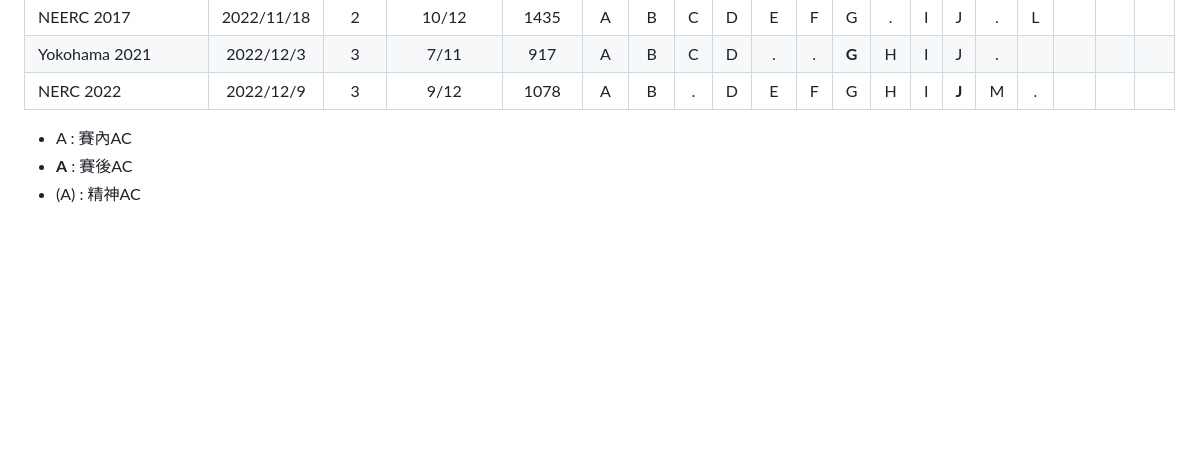
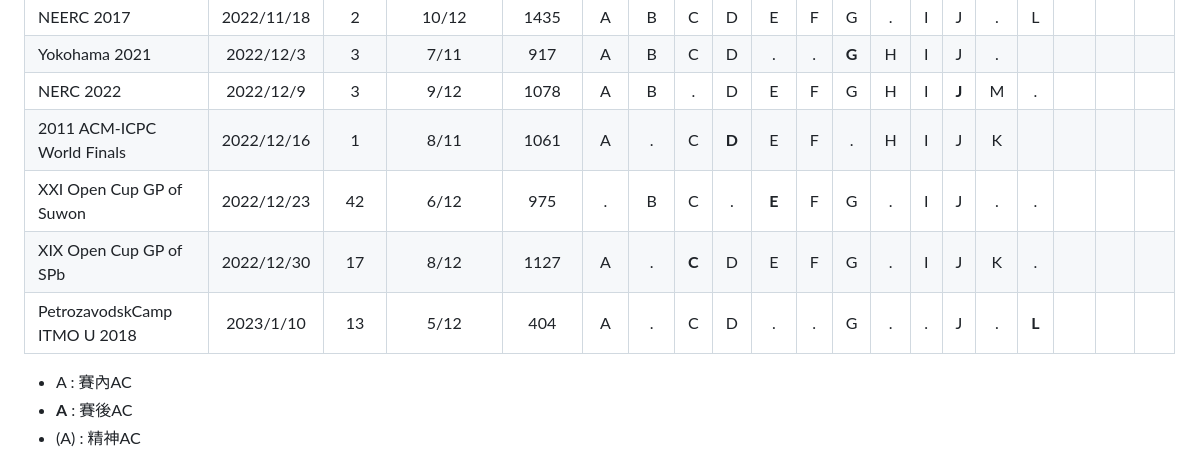
Before and after one commit to brianbbsu/8BQube, a Markdown page: README.md, the part around the change. GitHub-like rendering; blank space fills up the shorter version.

```diff
--- a/README.md
+++ b/README.md
@@ -169,6 +169,10 @@ Current Version: [Codebook.pdf](https://github.com/brianbbsu/BBQube/blob/codeboo
 | NEERC 2017                    | 2022/11/18   |  2  | 10/12 | 1435 | A | B | C | D | E | F | G | . | I | J | . | L |
 | Yokohama 2021                 | 2022/12/3    |  3  | 7/11  | 917  | A | B | C | D | . | . | **G** | H | I | J | . |
 | NERC 2022                     | 2022/12/9    |  3  | 9/12  | 1078 | A | B | . | D | E | F | G | H | I | **J** | M | . |
+| 2011 ACM-ICPC World Finals    | 2022/12/16   |  1  | 8/11  | 1061 | A | . | C | **D** | E | F | . | H | I | J | K |
+| XXI Open Cup GP of Suwon      | 2022/12/23   |  42 | 6/12  | 975  | . | B | C | . | **E** | F | G | . | I | J | . | . |
+| XIX Open Cup GP of SPb        | 2022/12/30   |  17 | 8/12  | 1127 | A | . | **C** | D | E | F | G | . | I | J | K | . |
+| PetrozavodskCamp ITMO U 2018  | 2023/1/10    |  13 | 5/12  | 404  | A | . | C | D | . | . | G | . | . | J | . | **L** |
 
 - A : 賽內AC
 - **A** : 賽後AC
```
